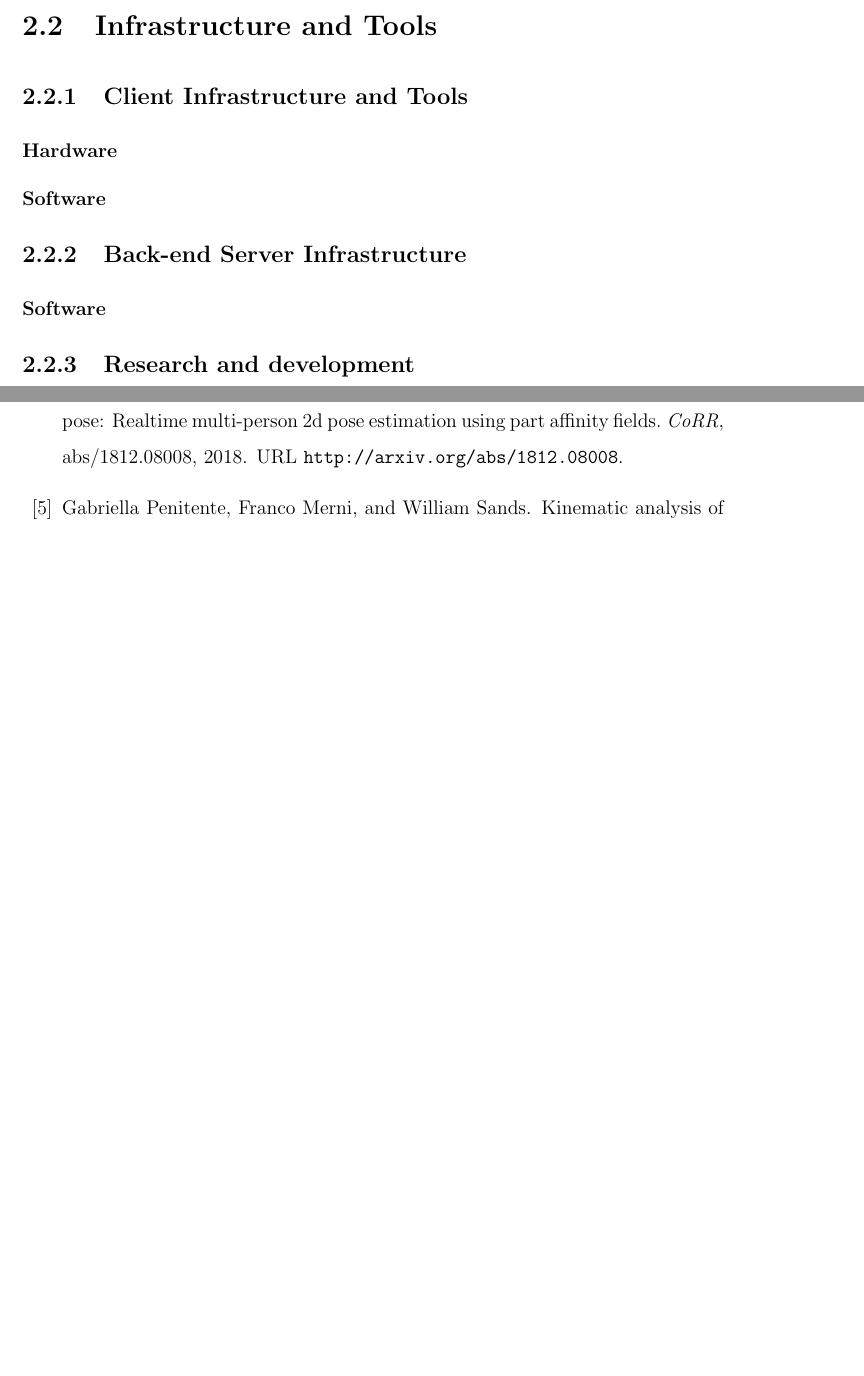
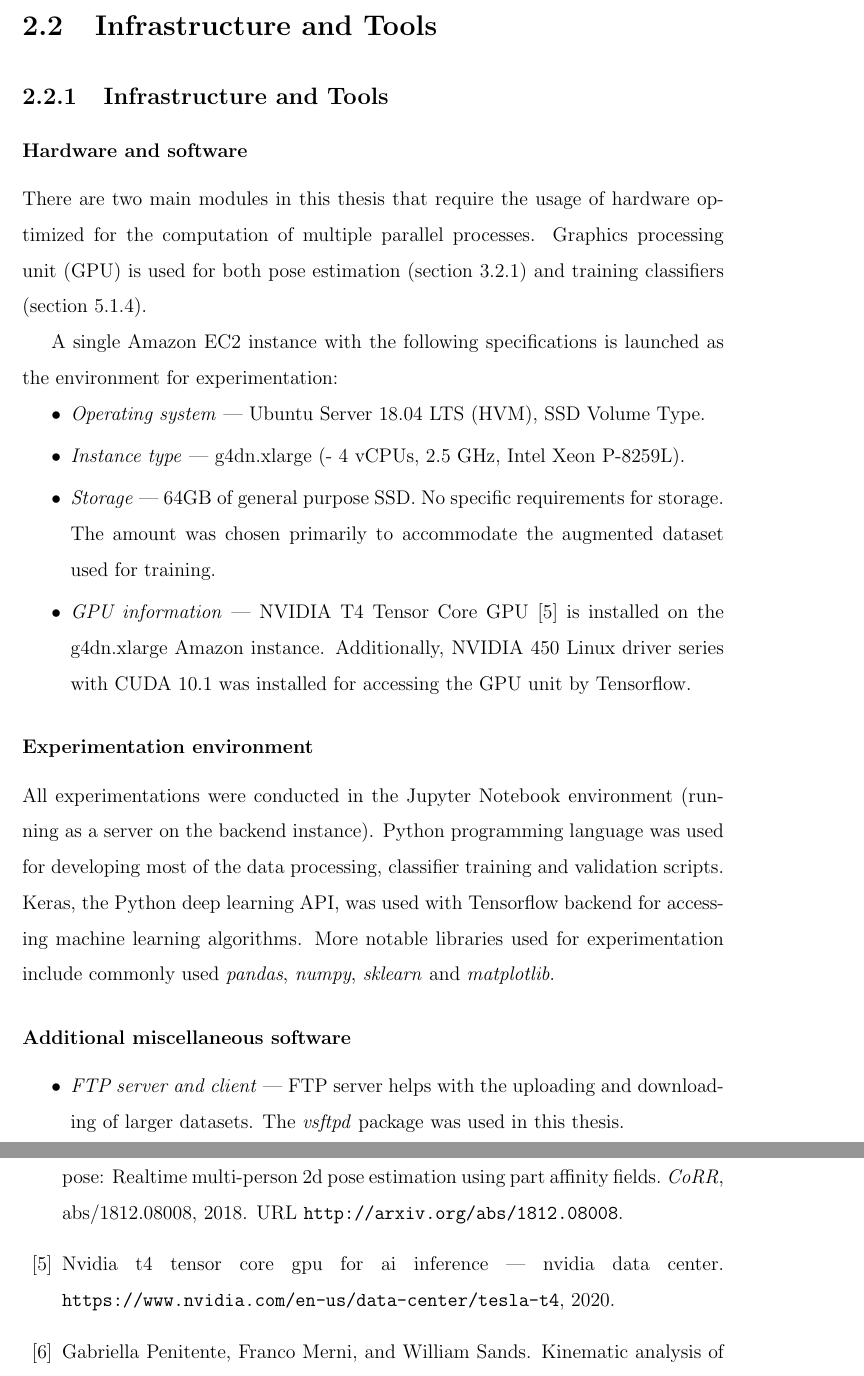
Before and after one commit to AllarVi/master-thesis-latex, a LaTeX thesis (main.tex, which reads references.bib, sections/implementation.tex): two parts of pages 13 and 49 of 50, joined at a grey line, cut so that both start at the same text, the shorter picture padded with empty space. Compiled offline with pdfLaTeX.

Commit message:
Add hardware and software sections

```diff
--- a/references.bib
+++ b/references.bib
@@ -159,6 +159,14 @@ doi = {10.1109/ICCV.2015.222}
   howpublished = {\url{https://github.com/tensorflow/tfjs-models/tree/master/posenet}},
 }
 
+@misc{nvidiat4,
+  title = {NVIDIA T4 Tensor Core GPU for AI Inference | NVIDIA Data Center},
+  year = {2020},
+  publisher = {NVIDIA},
+  journal = {NVIDIA},
+  howpublished = {\url{https://www.nvidia.com/en-us/data-center/tesla-t4}},
+}
+
 @misc{openpose-python-pose-extraction-module,
   title = {OpenPose Python Pose Extraction Module},
   year = {2020},
--- a/sections/implementation.tex
+++ b/sections/implementation.tex
@@ -113,17 +113,37 @@ Keywords:
 
 \end{comment}
 
-\subsection{Client Infrastructure and Tools}
+\subsection{Infrastructure and Tools}
 
-\subsubsection{Hardware}
+\subsubsection{Hardware and software}
 
-\subsubsection{Software}
+There are two main modules in this thesis that require the usage of hardware optimized for the computation of multiple parallel processes. Graphics processing unit (GPU) is used for both pose estimation (section \ref{pose-estimation}) and training classifiers (section \ref{classifier-training-process}).
 
-\subsection{Back-end Server Infrastructure}
+A single Amazon EC2 instance with the following specifications is launched as the environment for experimentation:
 
-\subsubsection{Software}
+\begin{easylist}[itemize]
 
-\subsection{Research and development}
+& \textit{Operating system} --- Ubuntu Server 18.04 LTS (HVM), SSD Volume Type.
+
+& \textit{Instance type} --- g4dn.xlarge (- 4 vCPUs, 2.5 GHz, Intel Xeon P-8259L).
+
+& \textit{Storage} --- 64GB of general purpose SSD. No specific requirements for storage. The amount was chosen primarily to accommodate the augmented dataset used for training.
+
+& \textit{GPU information} --- NVIDIA T4 Tensor Core GPU \cite{nvidiat4} is installed on the g4dn.xlarge Amazon instance. Additionally, NVIDIA 450 Linux driver series with CUDA 10.1 was installed for accessing the GPU unit by Tensorflow.
+
+\end{easylist}
+
+\subsubsection{Experimentation environment}
+
+All experimentations were conducted in the Jupyter Notebook environment (running as a server on the backend instance). Python programming language was used for developing most of the data processing, classifier training and validation scripts. Keras, the Python deep learning API, was used with Tensorflow backend for accessing machine learning algorithms. More notable libraries used for experimentation include commonly used \textit{pandas}, \textit{numpy}, \textit{sklearn} and \textit{matplotlib}.
+
+\subsubsection{Additional miscellaneous software}
+
+\begin{easylist}[itemize]
+
+& \textit{FTP server and client} --- FTP server helps with the uploading and downloading of larger datasets. The \textit{vsftpd} package was used in this thesis.
+
+\end{easylist}
 
 \begin{comment}
 
```
Also changed, not shown: sections/classifier.tex (+1 -0 lines), sections/data-acquisition.tex (+1 -0 lines).
